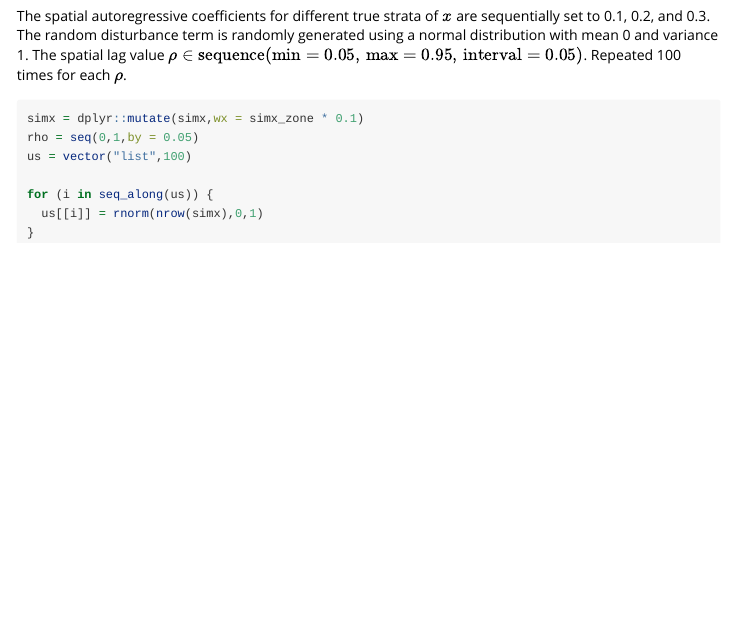
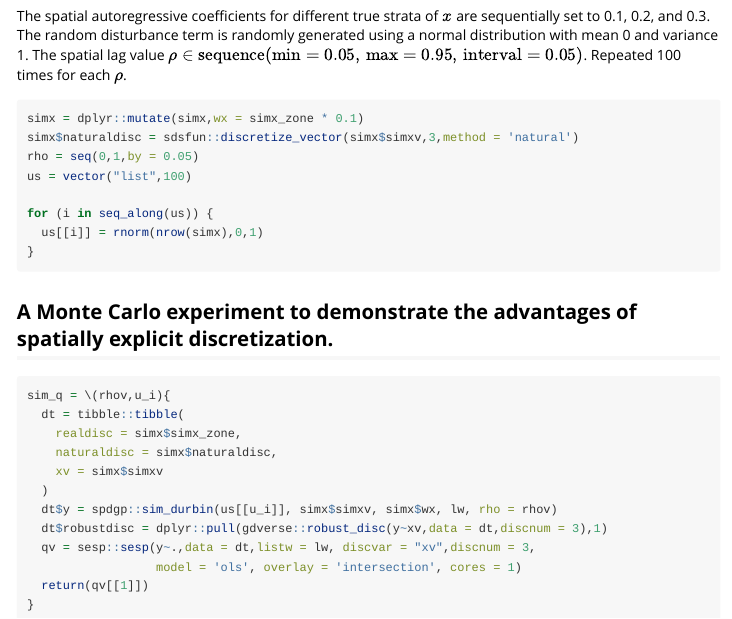
Before and after one commit to ausgis/esp, an R Markdown document (vignettes/whysed.rmd): the page in a window 1100 px wide, from 3830 px down. Rendered offline with R 4.5, knitr and Pandoc, with nearby package versions.

Commit message:
update whysed vignette

````diff
--- a/vignettes/whysed.rmd
+++ b/vignettes/whysed.rmd
@@ -209,6 +209,7 @@ The spatial autoregressive coefficients for different true strata of \( x \) are
 
 ``` r
 simx = dplyr::mutate(simx,wx = simx_zone * 0.1)
+simx$naturaldisc = sdsfun::discretize_vector(simx$simxv,3,method = 'natural')
 rho = seq(0,1,by = 0.05)
 us = vector("list",100)
 
@@ -216,3 +217,21 @@ for (i in seq_along(us)) {
   us[[i]] = rnorm(nrow(simx),0,1)
 }
 ```
+
+## A Monte Carlo experiment to demonstrate the advantages of spatially explicit discretization.
+
+
+``` r
+sim_q = \(rhov,u_i){
+  dt = tibble::tibble(
+    realdisc = simx$simx_zone,
+    naturaldisc = simx$naturaldisc,
+    xv = simx$simxv
+  )
+  dt$y = spdgp::sim_durbin(us[[u_i]], simx$simxv, simx$wx, lw, rho = rhov)
+  dt$robustdisc = dplyr::pull(gdverse::robust_disc(y~xv,data = dt,discnum = 3),1)
+  qv = sesp::sesp(y~.,data = dt,listw = lw, discvar = "xv",discnum = 3,
+                  model = 'ols', overlay = 'intersection', cores = 1)
+  return(qv[[1]])
+}
+```
````
